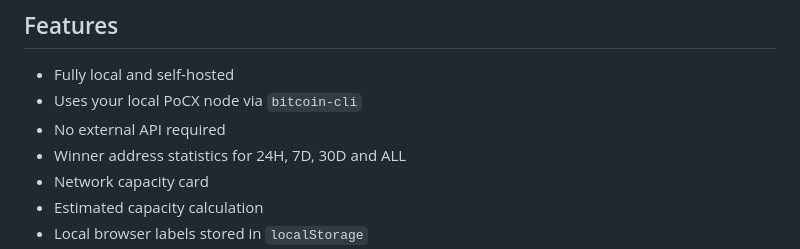
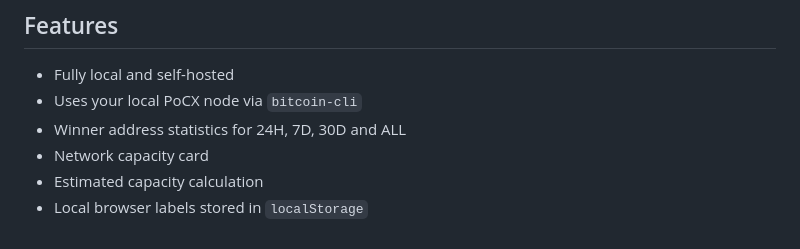
Before and after one commit to zodi1337/pocx-winners-dashboard, a Markdown page: README.md, the part around the change. Drawn GitHub-style.

```diff
--- a/README.md
+++ b/README.md
@@ -24,7 +24,6 @@ It reads block headers from your local PoCX node through `bitcoin-cli`, stores w
 
 - Fully local and self-hosted
 - Uses your local PoCX node via `bitcoin-cli`
-- No external API required
 - Winner address statistics for 24H, 7D, 30D and ALL
 - Network capacity card
 - Estimated capacity calculation
```
